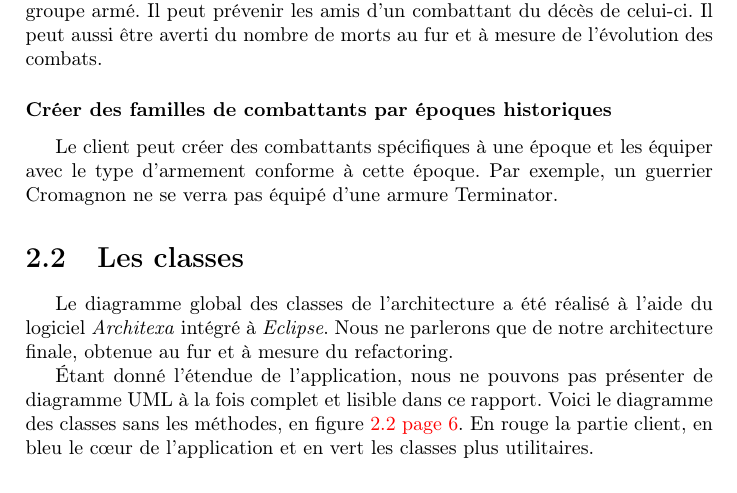
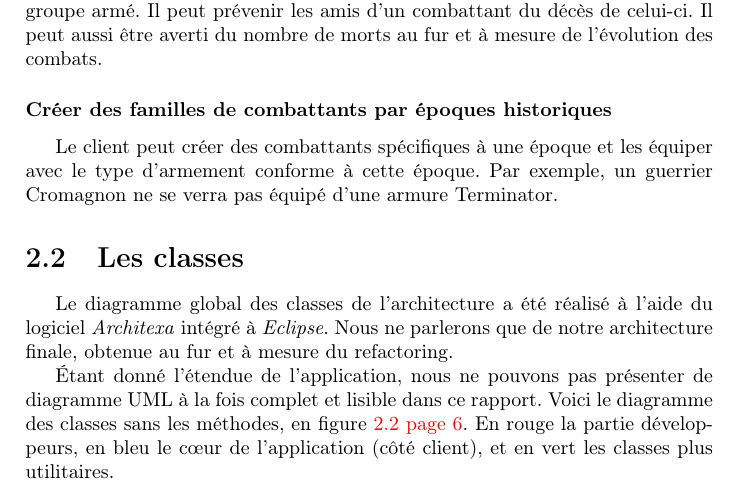
Before and after one commit to mr-nours/rapport-al, a LaTeX book (reports/5 - Final/rapport.tex, which reads reports/5 - Final/sections/archi_classes.tex): part of page 7 of 18, cut so that both start at the same text. Compiled offline with pdfLaTeX.

Commit message:
Correction diagramme de classe et partie architecture de classes.

```diff
--- a/reports/5 - Final/sections/archi_classes.tex
+++ b/reports/5 - Final/sections/archi_classes.tex
@@ -2,7 +2,7 @@
 
 Le diagramme global des classes de l'architecture a été réalisé à l'aide du logiciel \emph{Architexa} intégré à \emph{Eclipse}. Nous ne parlerons que de notre architecture finale, obtenue au fur et à mesure du refactoring.
 
-Étant donné l'étendue de l'application, nous ne pouvons pas présenter de diagramme UML à la fois complet et lisible dans ce rapport. Voici le diagramme des classes sans les méthodes, en figure \vref{classes-final}. En rouge la partie client, en bleu le cœur de l'application et en vert les classes plus utilitaires.
+Étant donné l'étendue de l'application, nous ne pouvons pas présenter de diagramme UML à la fois complet et lisible dans ce rapport. Voici le diagramme des classes sans les méthodes, en figure \vref{classes-final}. En rouge la partie développeurs, en bleu le cœur de l'application (côté client), et en vert les classes plus utilitaires.
 
 \begin{figure}[h]
 \begin{center}
```
Also changed, not shown: reports/5 - Final/imgs/diagramme-classes-final.png, reports/5 - Final/rapport.pdf.
